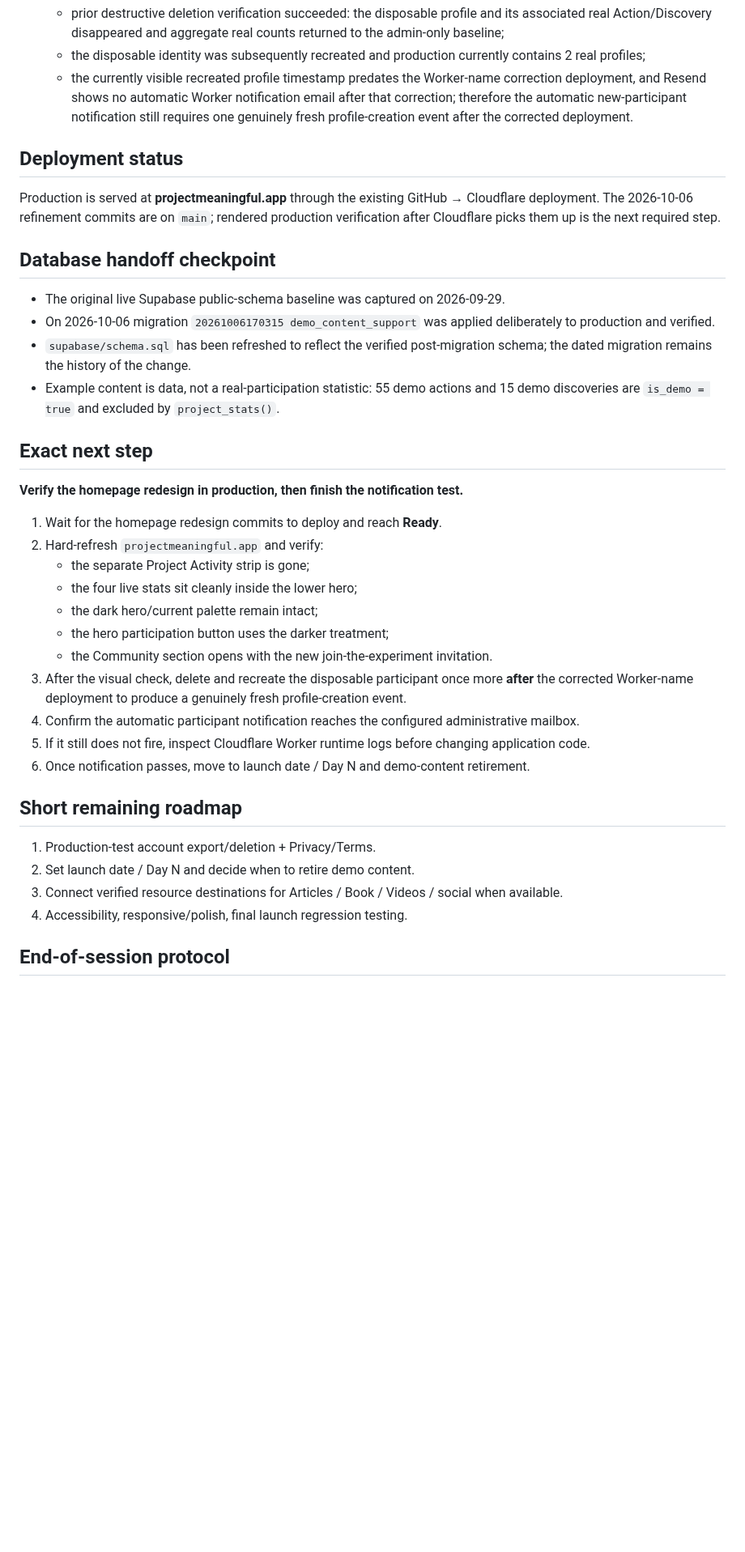
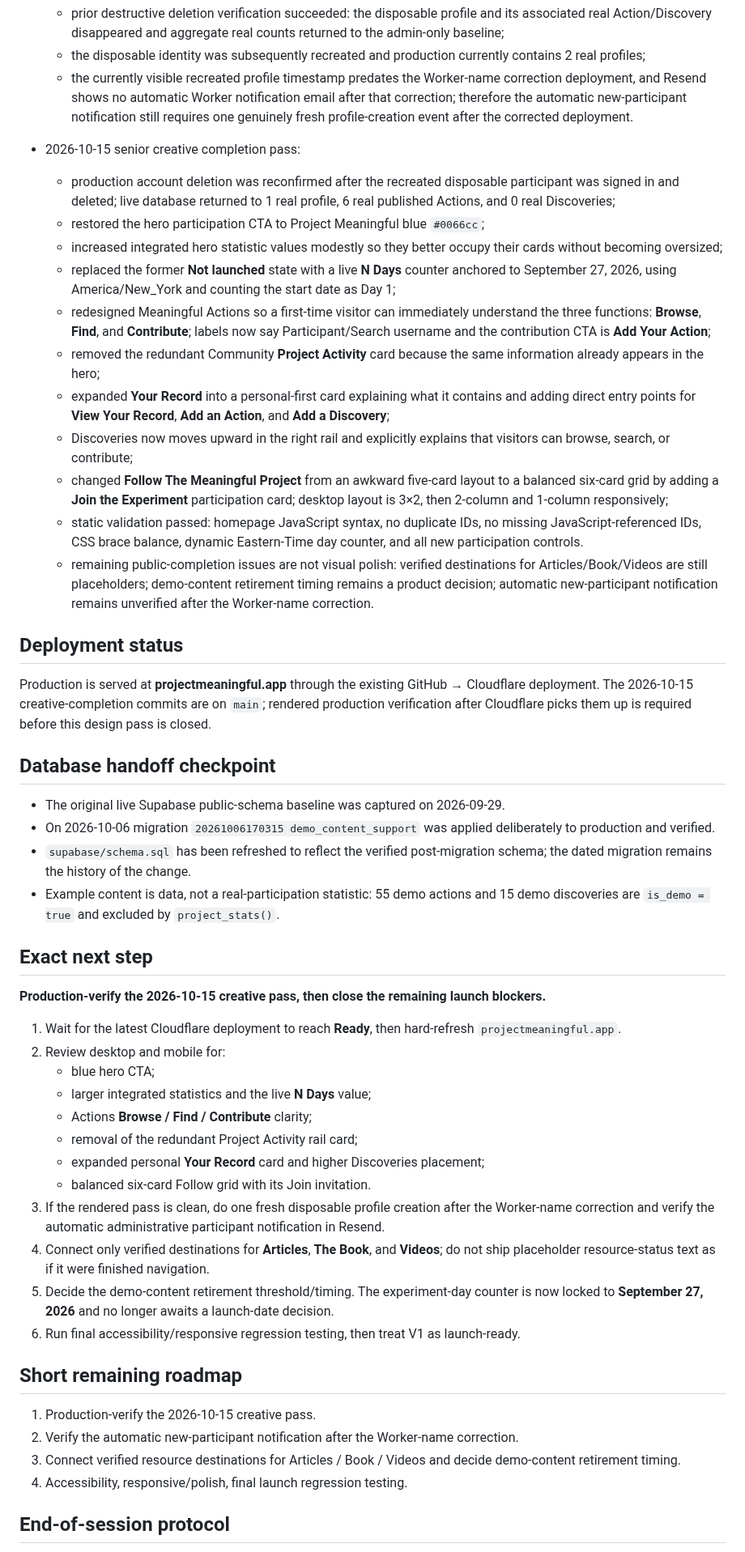
Before and after one commit to SRYProjects/Project-Experiment, a Markdown page: PROJECT_STATE.md, the part around the change. Shown at 81% size. GitHub-like rendering; blank space fills up the shorter version.

Commit message:
Record senior creative completion pass

```diff
--- a/PROJECT_STATE.md
+++ b/PROJECT_STATE.md
@@ -416,8 +416,21 @@ The repository's current files and the live Supabase schema exports were inspect
   - the disposable identity was subsequently recreated and production currently contains 2 real profiles;
   - the currently visible recreated profile timestamp predates the Worker-name correction deployment, and Resend shows no automatic Worker notification email after that correction; therefore the automatic new-participant notification still requires one genuinely fresh profile-creation event after the corrected deployment.
 
+- 2026-10-15 senior creative completion pass:
+  - production account deletion was reconfirmed after the recreated disposable participant was signed in and deleted; live database returned to 1 real profile, 6 real published Actions, and 0 real Discoveries;
+  - restored the hero participation CTA to Project Meaningful blue `#0066cc`;
+  - increased integrated hero statistic values modestly so they better occupy their cards without becoming oversized;
+  - replaced the former **Not launched** state with a live **N Days** counter anchored to September 27, 2026, using America/New_York and counting the start date as Day 1;
+  - redesigned Meaningful Actions so a first-time visitor can immediately understand the three functions: **Browse**, **Find**, and **Contribute**; labels now say Participant/Search username and the contribution CTA is **Add Your Action**;
+  - removed the redundant Community **Project Activity** card because the same information already appears in the hero;
+  - expanded **Your Record** into a personal-first card explaining what it contains and adding direct entry points for **View Your Record**, **Add an Action**, and **Add a Discovery**;
+  - Discoveries now moves upward in the right rail and explicitly explains that visitors can browse, search, or contribute;
+  - changed **Follow The Meaningful Project** from an awkward five-card layout to a balanced six-card grid by adding a **Join the Experiment** participation card; desktop layout is 3×2, then 2-column and 1-column responsively;
+  - static validation passed: homepage JavaScript syntax, no duplicate IDs, no missing JavaScript-referenced IDs, CSS brace balance, dynamic Eastern-Time day counter, and all new participation controls.
+  - remaining public-completion issues are not visual polish: verified destinations for Articles/Book/Videos are still placeholders; demo-content retirement timing remains a product decision; automatic new-participant notification remains unverified after the Worker-name correction.
+
 ## Deployment status
-Production is served at **projectmeaningful.app** through the existing GitHub → Cloudflare deployment. The 2026-10-06 refinement commits are on `main`; rendered production verification after Cloudflare picks them up is the next required step.
+Production is served at **projectmeaningful.app** through the existing GitHub → Cloudflare deployment. The 2026-10-15 creative-completion commits are on `main`; rendered production verification after Cloudflare picks them up is required before this design pass is closed.
 
 ## Database handoff checkpoint
 - The original live Supabase public-schema baseline was captured on 2026-09-29.
@@ -426,24 +439,25 @@ Production is served at **projectmeaningful.app** through the existing GitHub
 - Example content is data, not a real-participation statistic: 55 demo actions and 15 demo discoveries are `is_demo = true` and excluded by `project_stats()`.
 
 ## Exact next step
-**Verify the homepage redesign in production, then finish the notification test.**
+**Production-verify the 2026-10-15 creative pass, then close the remaining launch blockers.**
 
-1. Wait for the homepage redesign commits to deploy and reach **Ready**.
-2. Hard-refresh `projectmeaningful.app` and verify:
-   - the separate Project Activity strip is gone;
-   - the four live stats sit cleanly inside the lower hero;
-   - the dark hero/current palette remain intact;
-   - the hero participation button uses the darker treatment;
-   - the Community section opens with the new join-the-experiment invitation.
-3. After the visual check, delete and recreate the disposable participant once more **after** the corrected Worker-name deployment to produce a genuinely fresh profile-creation event.
-4. Confirm the automatic participant notification reaches the configured administrative mailbox.
-5. If it still does not fire, inspect Cloudflare Worker runtime logs before changing application code.
-6. Once notification passes, move to launch date / Day N and demo-content retirement.
+1. Wait for the latest Cloudflare deployment to reach **Ready**, then hard-refresh `projectmeaningful.app`.
+2. Review desktop and mobile for:
+   - blue hero CTA;
+   - larger integrated statistics and the live **N Days** value;
+   - Actions **Browse / Find / Contribute** clarity;
+   - removal of the redundant Project Activity rail card;
+   - expanded personal **Your Record** card and higher Discoveries placement;
+   - balanced six-card Follow grid with its Join invitation.
+3. If the rendered pass is clean, do one fresh disposable profile creation after the Worker-name correction and verify the automatic administrative participant notification in Resend.
+4. Connect only verified destinations for **Articles**, **The Book**, and **Videos**; do not ship placeholder resource-status text as if it were finished navigation.
+5. Decide the demo-content retirement threshold/timing. The experiment-day counter is now locked to **September 27, 2026** and no longer awaits a launch-date decision.
+6. Run final accessibility/responsive regression testing, then treat V1 as launch-ready.
 
 ## Short remaining roadmap
-1. Production-test account export/deletion + Privacy/Terms.
-2. Set launch date / Day N and decide when to retire demo content.
-3. Connect verified resource destinations for Articles / Book / Videos / social when available.
+1. Production-verify the 2026-10-15 creative pass.
+2. Verify the automatic new-participant notification after the Worker-name correction.
+3. Connect verified resource destinations for Articles / Book / Videos and decide demo-content retirement timing.
 4. Accessibility, responsive/polish, final launch regression testing.
 
 ## End-of-session protocol
```
